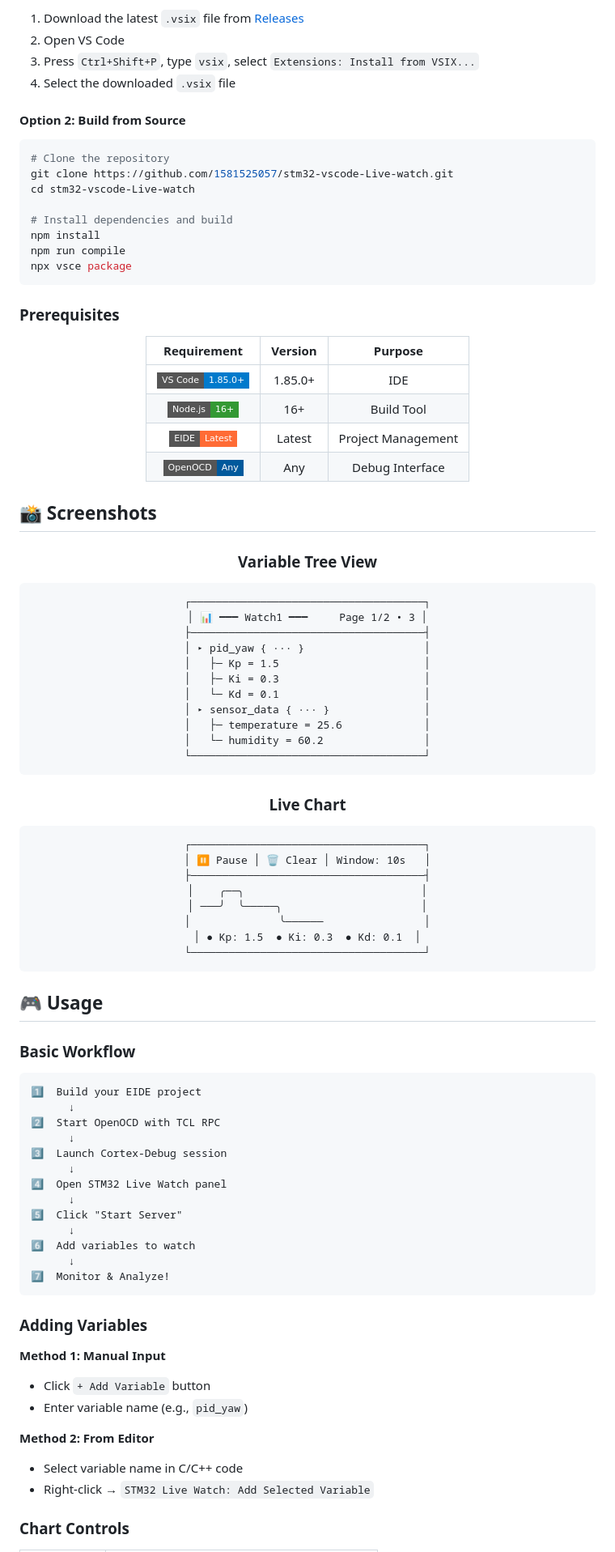
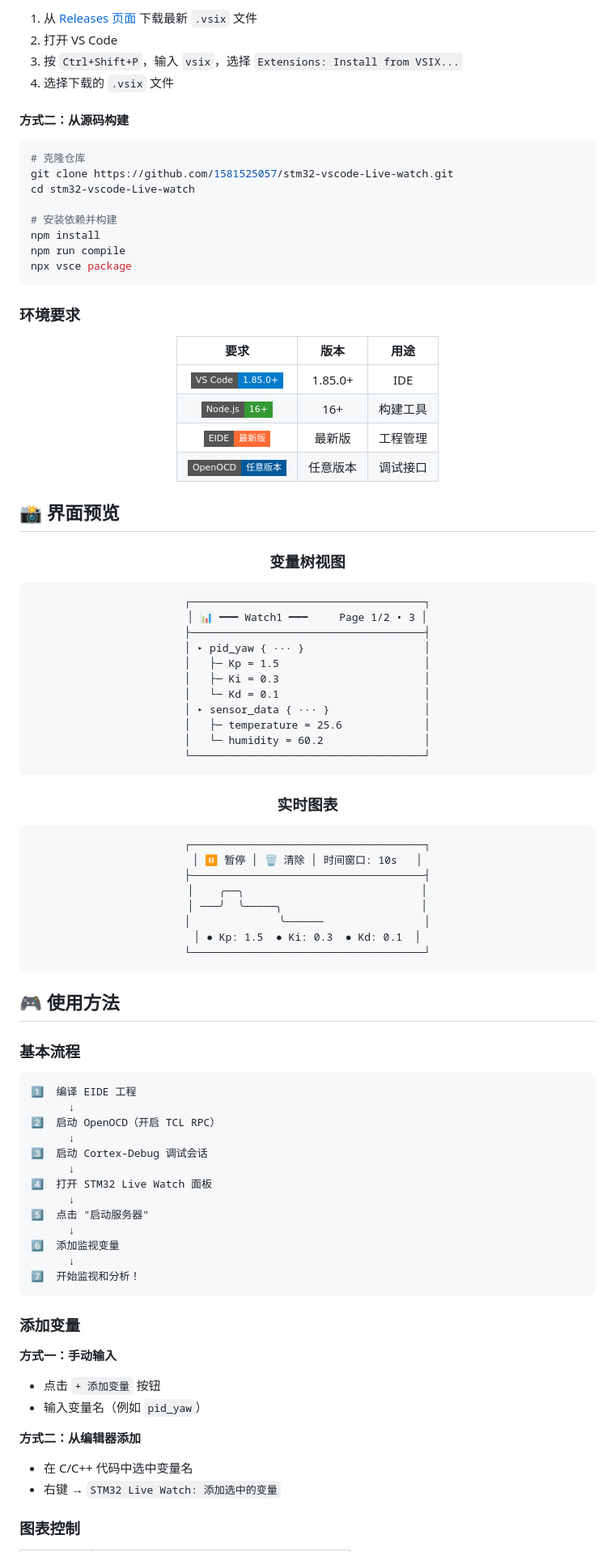
Before and after one commit to 1581525057/stm32-vscode-Live-watch, a Markdown page: README.md, the part around one of its changes. Shown at 81% size. GitHub-like rendering; badges without logos.

Commit message:
docs: 恢复中文版 README.md - 使用美化格式

````diff
--- a/README.md
+++ b/README.md
@@ -75,42 +75,42 @@
 
 </div>
 
-1. Download the latest `.vsix` file from [Releases](https://github.com/1581525057/stm32-vscode-Live-watch/releases)
-2. Open VS Code
-3. Press `Ctrl+Shift+P`, type `vsix`, select `Extensions: Install from VSIX...`
-4. Select the downloaded `.vsix` file
+1. 从 [Releases 页面](https://github.com/1581525057/stm32-vscode-Live-watch/releases) 下载最新 `.vsix` 文件
+2. 打开 VS Code
+3. 按 `Ctrl+Shift+P`，输入 `vsix`，选择 `Extensions: Install from VSIX...`
+4. 选择下载的 `.vsix` 文件
 
-#### Option 2: Build from Source
+#### 方式二：从源码构建
 
 ```bash
-# Clone the repository
+# 克隆仓库
 git clone https://github.com/1581525057/stm32-vscode-Live-watch.git
 cd stm32-vscode-Live-watch
 
-# Install dependencies and build
+# 安装依赖并构建
 npm install
 npm run compile
 npx vsce package
 ```
 
-### Prerequisites
+### 环境要求
 
 <div align="center">
 
-| Requirement | Version | Purpose |
-|:-----------:|:-------:|:-------:|
+| 要求 | 版本 | 用途 |
+|:----:|:----:|:----:|
 | ![VS Code](https://img.shields.io/badge/VS_Code-1.85.0+-007ACC?style=flat-square&logo=visual-studio-code) | 1.85.0+ | IDE |
-| ![Node.js](https://img.shields.io/badge/Node.js-16+-339933?style=flat-square&logo=node.js) | 16+ | Build Tool |
-| ![EIDE](https://img.shields.io/badge/EIDE-Latest-FF6B35?style=flat-square) | Latest | Project Management |
-| ![OpenOCD](https://img.shields.io/badge/OpenOCD-Any-00599C?style=flat-square) | Any | Debug Interface |
+| ![Node.js](https://img.shields.io/badge/Node.js-16+-339933?style=flat-square&logo=node.js) | 16+ | 构建工具 |
+| ![EIDE](https://img.shields.io/badge/EIDE-最新版-FF6B35?style=flat-square) | 最新版 | 工程管理 |
+| ![OpenOCD](https://img.shields.io/badge/OpenOCD-任意版本-00599C?style=flat-square) | 任意版本 | 调试接口 |
 
 </div>
 
-## 📸 Screenshots
+## 📸 界面预览
 
 <div align="center">
 
-### Variable Tree View
+### 变量树视图
 ```
 ┌─────────────────────────────────────┐
 │ 📊 ━━━ Watch1 ━━━     Page 1/2 • 3 │
@@ -125,10 +125,10 @@ npx vsce package
 └─────────────────────────────────────┘
 ```
 
-### Live Chart
+### 实时图表
 ```
 ┌─────────────────────────────────────┐
-│ ⏸ Pause │ 🗑 Clear │ Window: 10s   │
+│ ⏸ 暂停 │ 🗑 清除 │ 时间窗口: 10s   │
 ├─────────────────────────────────────┤
 │    ╭──╮                            │
 │ ───╯  ╰─────╮                      │
@@ -139,35 +139,35 @@ npx vsce package
 
 </div>
 
-## 🎮 Usage
+## 🎮 使用方法
 
-### Basic Workflow
+### 基本流程
 
 ```
-1️⃣  Build your EIDE project
+1️⃣  编译 EIDE 工程
       ↓
-2️⃣  Start OpenOCD with TCL RPC
+2️⃣  启动 OpenOCD（开启 TCL RPC）
       ↓
-3️⃣  Launch Cortex-Debug session
+3️⃣  启动 Cortex-Debug 调试会话
       ↓
-4️⃣  Open STM32 Live Watch panel
+4️⃣  打开 STM32 Live Watch 面板
       ↓
-5️⃣  Click "Start Server"
+5️⃣  点击 "启动服务器"
       ↓
-6️⃣  Add variables to watch
+6️⃣  添加监视变量
       ↓
-7️⃣  Monitor & Analyze!
+7️⃣  开始监视和分析！
 ```
 
-### Adding Variables
+### 添加变量
 
-**Method 1: Manual Input**
-- Click `+ Add Variable` button
-- Enter variable name (e.g., `pid_yaw`)
+**方式一：手动输入**
+- 点击 `+ 添加变量` 按钮
+- 输入变量名（例如 `pid_yaw`）
 
-**Method 2: From Editor**
-- Select variable name in C/C++ code
-- Right-click → `STM32 Live Watch: Add Selected Variable`
+**方式二：从编辑器添加**
+- 在 C/C++ 代码中选中变量名
+- 右键 → `STM32 Live Watch: 添加选中的变量`
 
-### Chart Controls
+### 图表控制
 
````
Also changed, not shown: other parts of README.md (+125 -125 lines).
